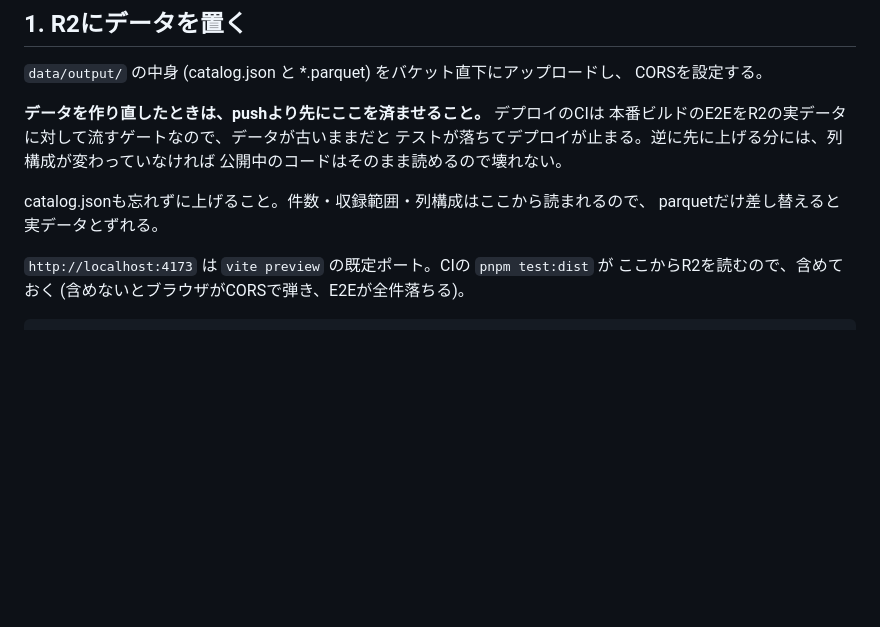
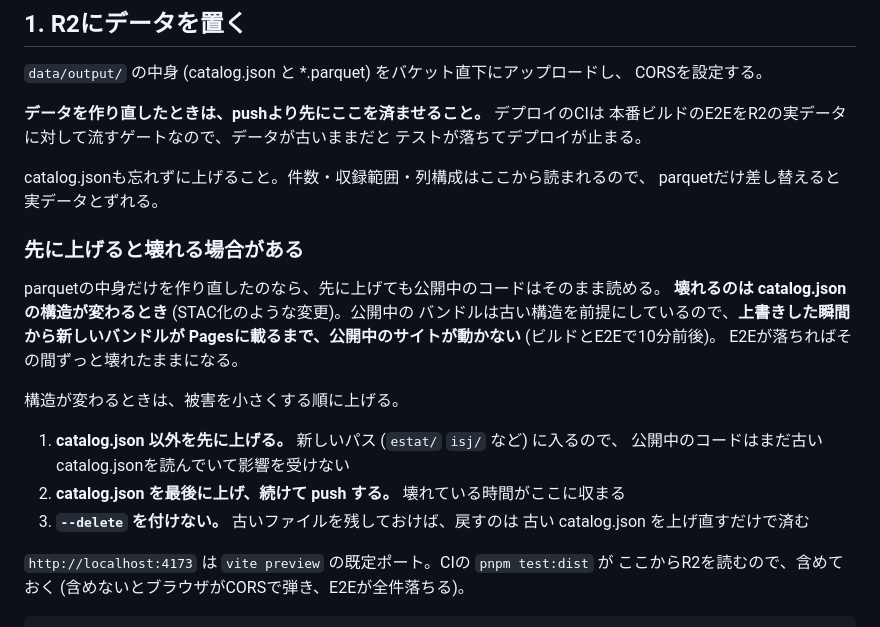
Before and after one commit to Strorkis/duck-geocoder, a Markdown page: docs/deploy.md, the part around the change. Rendered like a GitHub page; blank space fills up the shorter version.

Commit message:
docs: catalog.jsonの構造が変わるときは先に上げても壊れると書く
「列構成が変わっていなければ公開中のコードはそのまま読める」としていたが、
STAC化で catalog.json の構造自体が変わった。公開中のバンドルは
catalog.datasets を読むので、上書きした瞬間から新しいバンドルがPagesに
載るまでサイトが動かない。

被害を小さくする順序 (catalog.jsonを最後に上げる、--deleteを付けない) を
足した。

Co-Authored-By: Claude Opus 5 <noreply@anthropic.com>

```diff
--- a/docs/deploy.md
+++ b/docs/deploy.md
@@ -91,11 +91,26 @@ CORSを設定する。
 
 **データを作り直したときは、pushより先にここを済ませること。** デプロイのCIは
 本番ビルドのE2EをR2の実データに対して流すゲートなので、データが古いままだと
-テストが落ちてデプロイが止まる。逆に先に上げる分には、列構成が変わっていなければ
-公開中のコードはそのまま読めるので壊れない。
+テストが落ちてデプロイが止まる。
 
 catalog.jsonも忘れずに上げること。件数・収録範囲・列構成はここから読まれるので、
 parquetだけ差し替えると実データとずれる。
+
+### 先に上げると壊れる場合がある
+
+parquetの中身だけを作り直したのなら、先に上げても公開中のコードはそのまま読める。
+**壊れるのは catalog.json の構造が変わるとき** (STAC化のような変更)。公開中の
+バンドルは古い構造を前提にしているので、**上書きした瞬間から新しいバンドルが
+Pagesに載るまで、公開中のサイトが動かない** (ビルドとE2Eで10分前後)。
+E2Eが落ちればその間ずっと壊れたままになる。
+
+構造が変わるときは、被害を小さくする順に上げる。
+
+1. **catalog.json 以外を先に上げる。** 新しいパス (`estat/` `isj/` など) に入るので、
+   公開中のコードはまだ古いcatalog.jsonを読んでいて影響を受けない
+2. **catalog.json を最後に上げ、続けて push する。** 壊れている時間がここに収まる
+3. **`--delete` を付けない。** 古いファイルを残しておけば、戻すのは
+   古い catalog.json を上げ直すだけで済む
 
 `http://localhost:4173` は `vite preview` の既定ポート。CIの `pnpm test:dist` が
 ここからR2を読むので、含めておく (含めないとブラウザがCORSで弾き、E2Eが全件落ちる)。
```
